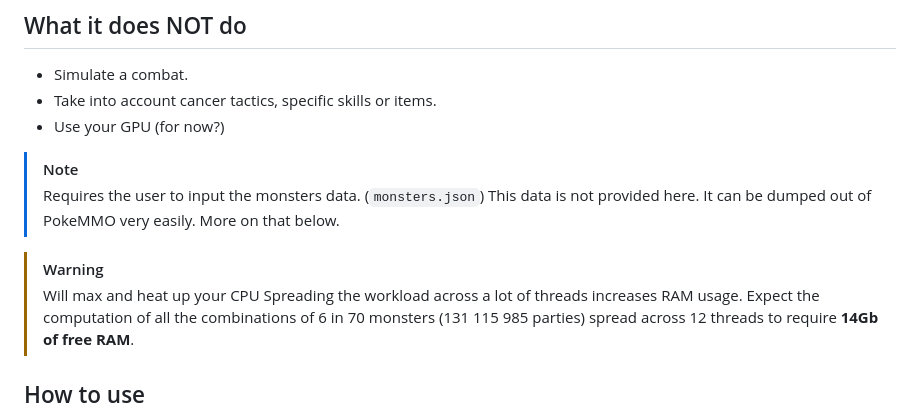
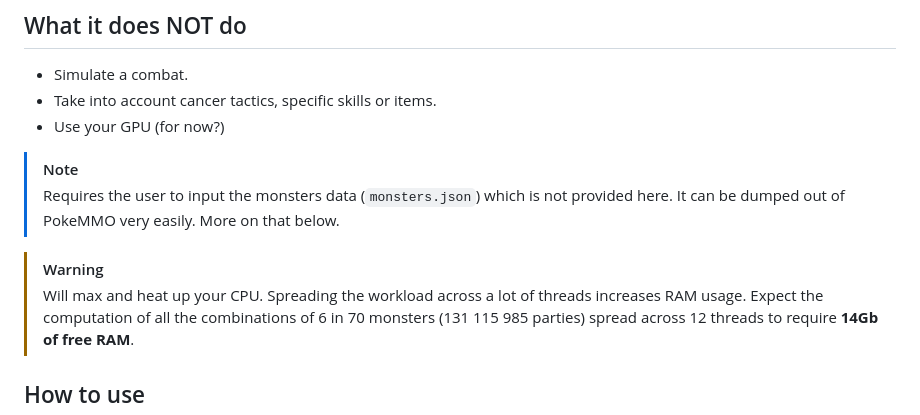
Before and after one commit to Surfingnet/PokeMMO-Optimal-Party, a Markdown page: README.md, the part around one of its changes. GitHub-like rendering.

```diff
--- a/README.md
+++ b/README.md
@@ -15,14 +15,14 @@
 
 > [!NOTE]
 >
-> Requires the user to input the monsters data. (`monsters.json`)
-> This data is not provided here.
+> Requires the user to input the monsters data (`monsters.json`)
+> which is not provided here.
 > It can be dumped out of PokeMMO very easily.
 > More on that below.
 
 > [!WARNING]
 >
-> Will max and heat up your CPU
+> Will max and heat up your CPU.
 > Spreading the workload across a lot of threads increases RAM usage.
 > Expect the computation of all the combinations of 6 in 70 monsters (131 115 985 parties) spread across 12 threads to require **14Gb of free RAM**.
 
```
Also changed, not shown: other parts of README.md (+4 -4 lines).
